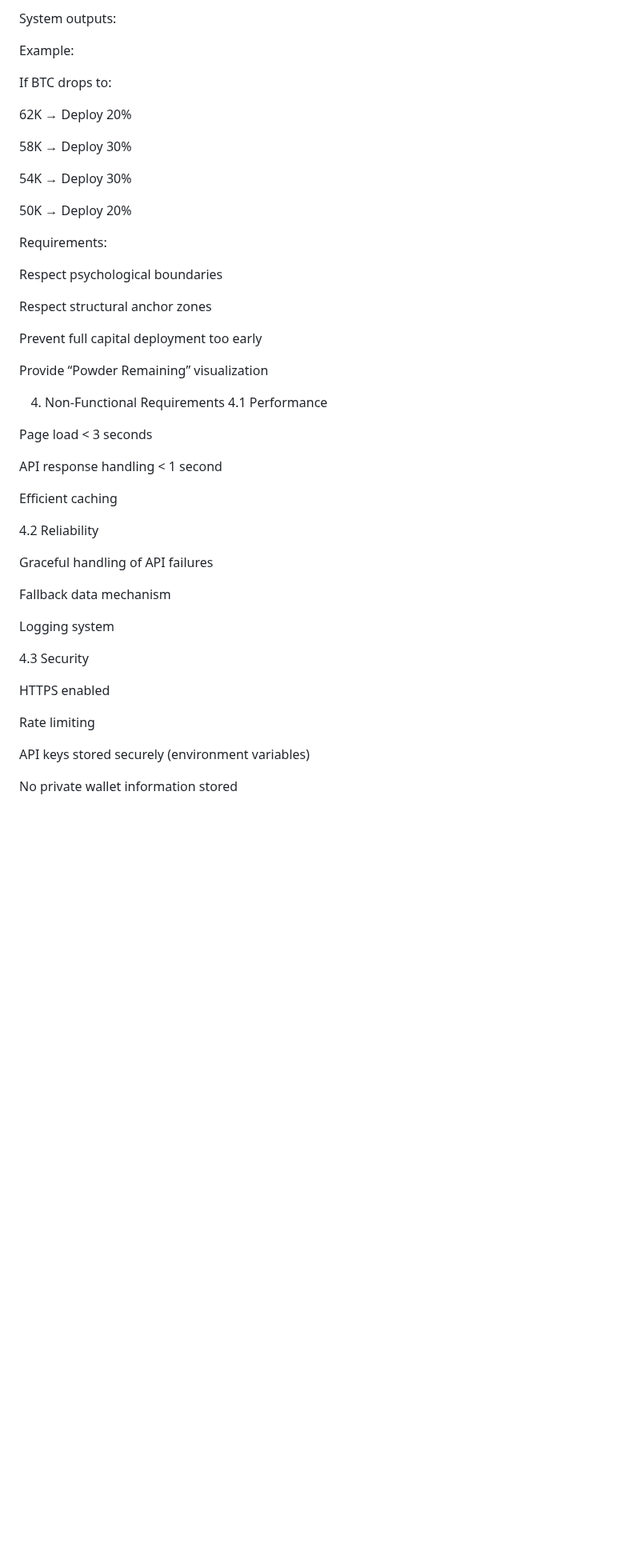
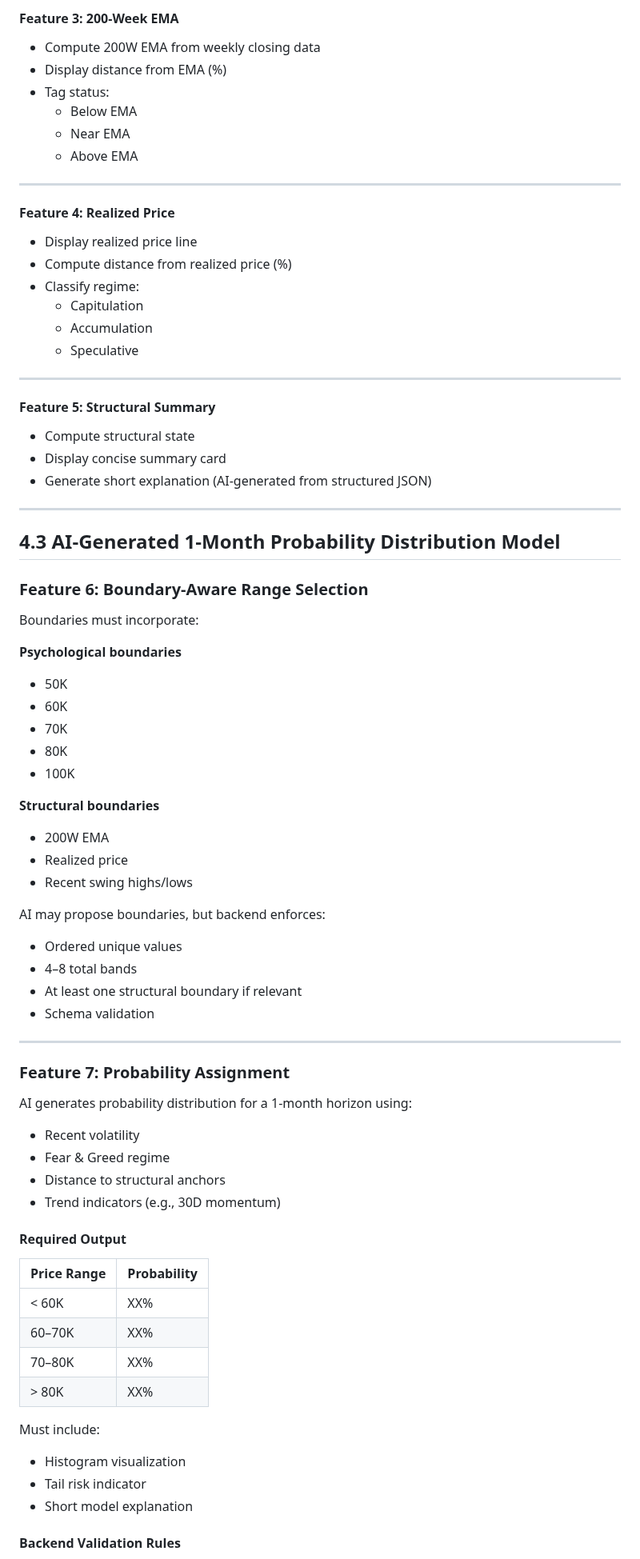
Before and after one commit to shiyonglu/database_javascript, a Markdown page: BTCProject/README.MD, the part around one of its changes. Shown at 80% size. Drawn GitHub-style; blank space fills up the shorter version.

```diff
--- a/BTCProject/README.MD
+++ b/BTCProject/README.MD
@@ -195,52 +100,84 @@ Risk preference (Conservative / Moderate / Aggressive)
 
-System outputs:
+#### Feature 3: 200-Week EMA
 
-Example:
+- Compute 200W EMA from weekly closing data
+- Display distance from EMA (%)
+- Tag status:
+  - Below EMA
+  - Near EMA
+  - Above EMA
 
-If BTC drops to:
+---
 
-62K → Deploy 20%
+#### Feature 4: Realized Price
 
-58K → Deploy 30%
+- Display realized price line
+- Compute distance from realized price (%)
+- Classify regime:
+  - Capitulation
+  - Accumulation
+  - Speculative
 
-54K → Deploy 30%
+---
 
-50K → Deploy 20%
+#### Feature 5: Structural Summary
 
-Requirements:
+- Compute structural state
+- Display concise summary card
+- Generate short explanation (AI-generated from structured JSON)
 
-Respect psychological boundaries
+---
 
-Respect structural anchor zones
+## 4.3 AI-Generated 1-Month Probability Distribution Model
 
-Prevent full capital deployment too early
+### Feature 6: Boundary-Aware Range Selection
 
-Provide “Powder Remaining” visualization
+Boundaries must incorporate:
 
-4. Non-Functional Requirements
-4.1 Performance
+**Psychological boundaries**
+- 50K
+- 60K
+- 70K
+- 80K
+- 100K
 
-Page load < 3 seconds
+**Structural boundaries**
+- 200W EMA
+- Realized price
+- Recent swing highs/lows
 
-API response handling < 1 second
+AI may propose boundaries, but backend enforces:
 
-Efficient caching
+- Ordered unique values
+- 4–8 total bands
+- At least one structural boundary if relevant
+- Schema validation
 
-4.2 Reliability
+---
 
-Graceful handling of API failures
+### Feature 7: Probability Assignment
 
-Fallback data mechanism
+AI generates probability distribution for a 1-month horizon using:
 
-Logging system
+- Recent volatility
+- Fear & Greed regime
+- Distance to structural anchors
+- Trend indicators (e.g., 30D momentum)
 
-4.3 Security
+#### Required Output
 
-HTTPS enabled
+| Price Range | Probability |
+|------------|------------|
+| < 60K | XX% |
+| 60–70K | XX% |
+| 70–80K | XX% |
+| > 80K | XX% |
 
-Rate limiting
+Must include:
 
-API keys stored securely (environment variables)
+- Histogram visualization
+- Tail risk indicator
+- Short model explanation
 
-No private wallet information stored
+#### Backend Validation Rules
 
```
Also changed, not shown: other parts of BTCProject/README.MD (+201 -313 lines).
